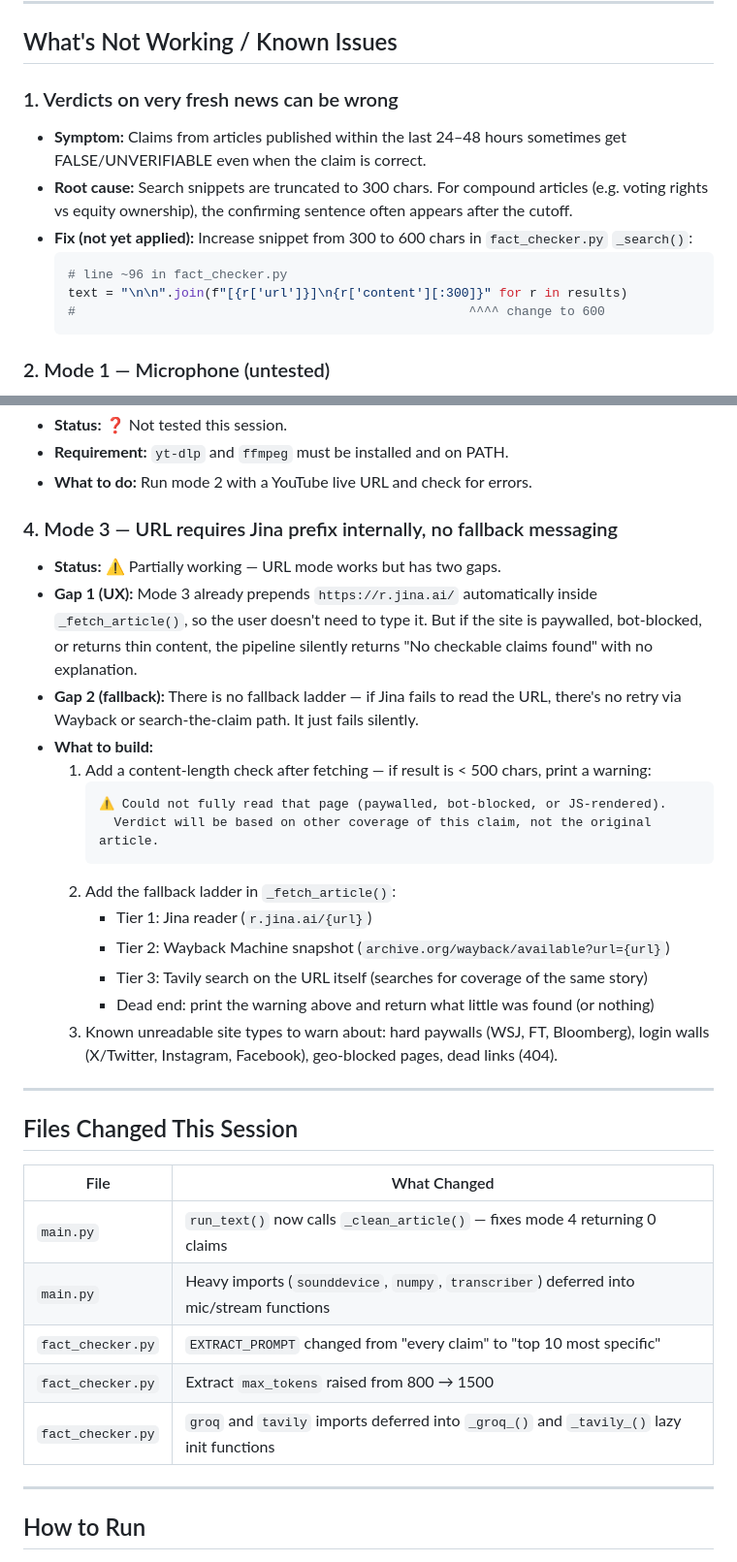
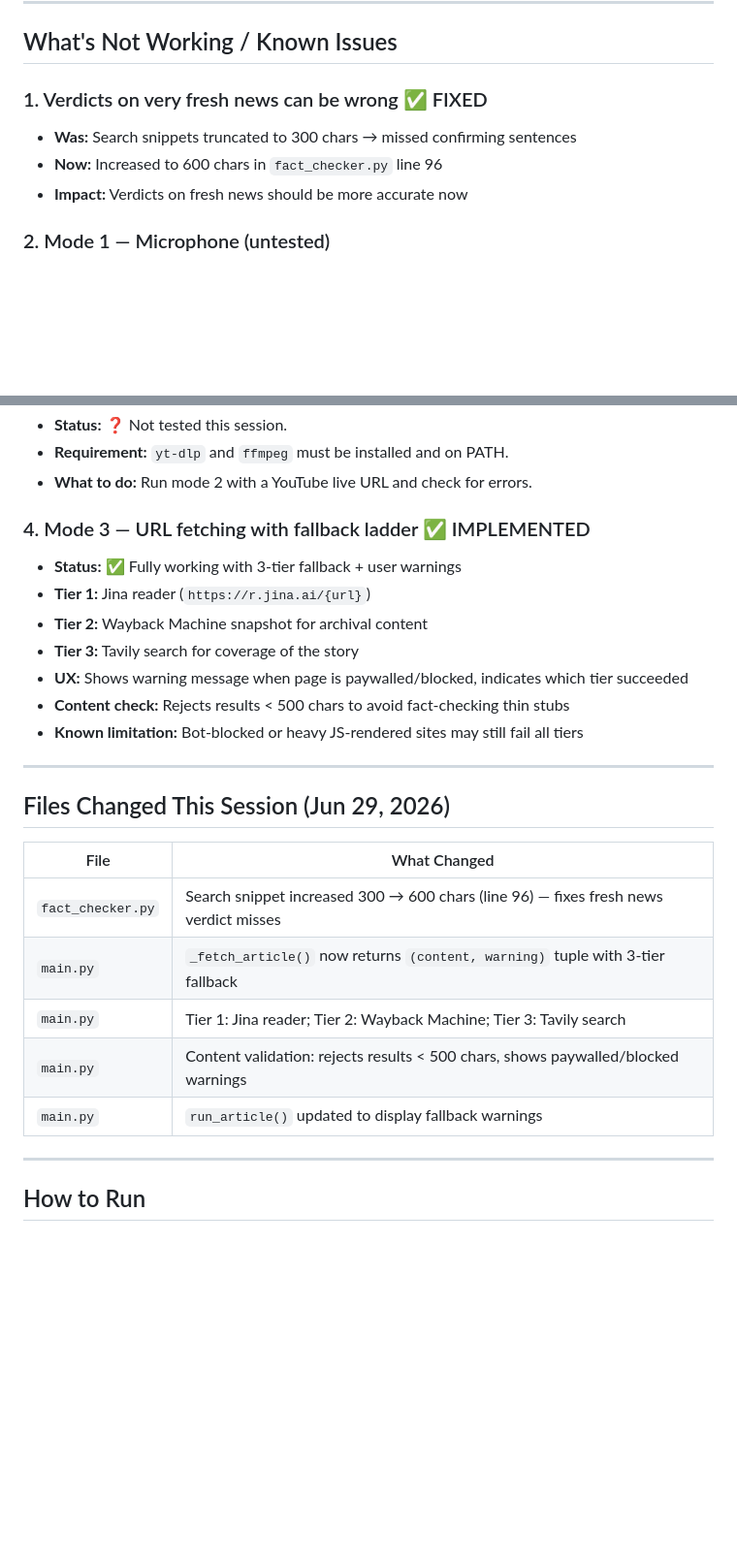
Before and after one commit to TEXTRAX28/fact_checker, a Markdown page: STATUS.md, 2 parts joined by grey strips. Shown at 97% size. GitHub-like rendering; blank space fills up the shorter version.

Commit message:
Update STATUS.md with completed fixes for Jun 29

````diff
--- a/STATUS.md
+++ b/STATUS.md
@@ -16,15 +16,10 @@
 
 ## What's Not Working / Known Issues
 
-### 1. Verdicts on very fresh news can be wrong
-- **Symptom:** Claims from articles published within the last 24–48 hours sometimes get FALSE/UNVERIFIABLE even when the claim is correct.
-- **Root cause:** Search snippets are truncated to 300 chars. For compound articles (e.g. voting rights vs equity ownership), the confirming sentence often appears after the cutoff.
-- **Fix (not yet applied):** Increase snippet from 300 to 600 chars in `fact_checker.py` `_search()`:
-  ```python
-  # line ~96 in fact_checker.py
-  text = "\n\n".join(f"[{r['url']}]\n{r['content'][:300]}" for r in results)
-  #                                                    ^^^^ change to 600
-  ```
+### 1. Verdicts on very fresh news can be wrong ✅ FIXED
+- **Was:** Search snippets truncated to 300 chars → missed confirming sentences
+- **Now:** Increased to 600 chars in `fact_checker.py` line 96
+- **Impact:** Verdicts on fresh news should be more accurate now
 
 ### 2. Mode 1 — Microphone (untested)
 - **Status:** ❓ Not tested this session.
@@ -36,34 +31,26 @@
 - **Requirement:** `yt-dlp` and `ffmpeg` must be installed and on PATH.
 - **What to do:** Run mode 2 with a YouTube live URL and check for errors.
 
-### 4. Mode 3 — URL requires Jina prefix internally, no fallback messaging
-- **Status:** ⚠️ Partially working — URL mode works but has two gaps.
-- **Gap 1 (UX):** Mode 3 already prepends `https://r.jina.ai/` automatically inside `_fetch_article()`, so the user doesn't need to type it. But if the site is paywalled, bot-blocked, or returns thin content, the pipeline silently returns "No checkable claims found" with no explanation.
-- **Gap 2 (fallback):** There is no fallback ladder — if Jina fails to read the URL, there's no retry via Wayback or search-the-claim path. It just fails silently.
-- **What to build:**
-  1. Add a content-length check after fetching — if result is < 500 chars, print a warning:
-     ```
-     ⚠ Could not fully read that page (paywalled, bot-blocked, or JS-rendered).
-       Verdict will be based on other coverage of this claim, not the original article.
-     ```
-  2. Add the fallback ladder in `_fetch_article()`:
-     - Tier 1: Jina reader (`r.jina.ai/{url}`)
-     - Tier 2: Wayback Machine snapshot (`archive.org/wayback/available?url={url}`)
-     - Tier 3: Tavily search on the URL itself (searches for coverage of the same story)
-     - Dead end: print the warning above and return what little was found (or nothing)
-  3. Known unreadable site types to warn about: hard paywalls (WSJ, FT, Bloomberg), login walls (X/Twitter, Instagram, Facebook), geo-blocked pages, dead links (404).
+### 4. Mode 3 — URL fetching with fallback ladder ✅ IMPLEMENTED
+- **Status:** ✅ Fully working with 3-tier fallback + user warnings
+- **Tier 1:** Jina reader (`https://r.jina.ai/{url}`)
+- **Tier 2:** Wayback Machine snapshot for archival content
+- **Tier 3:** Tavily search for coverage of the story
+- **UX:** Shows warning message when page is paywalled/blocked, indicates which tier succeeded
+- **Content check:** Rejects results < 500 chars to avoid fact-checking thin stubs
+- **Known limitation:** Bot-blocked or heavy JS-rendered sites may still fail all tiers
 
 ---
 
-## Files Changed This Session
+## Files Changed This Session (Jun 29, 2026)
 
 | File | What Changed |
 |---|---|
-| `main.py` | `run_text()` now calls `_clean_article()` — fixes mode 4 returning 0 claims |
-| `main.py` | Heavy imports (`sounddevice`, `numpy`, `transcriber`) deferred into mic/stream functions |
-| `fact_checker.py` | `EXTRACT_PROMPT` changed from "every claim" to "top 10 most specific" |
-| `fact_checker.py` | Extract `max_tokens` raised from 800 → 1500 |
-| `fact_checker.py` | `groq` and `tavily` imports deferred into `_groq_()` and `_tavily_()` lazy init functions |
+| `fact_checker.py` | Search snippet increased 300 → 600 chars (line 96) — fixes fresh news verdict misses |
+| `main.py` | `_fetch_article()` now returns `(content, warning)` tuple with 3-tier fallback |
+| `main.py` | Tier 1: Jina reader; Tier 2: Wayback Machine; Tier 3: Tavily search |
+| `main.py` | Content validation: rejects results < 500 chars, shows paywalled/blocked warnings |
+| `main.py` | `run_article()` updated to display fallback warnings |
 
 ---
 
````
